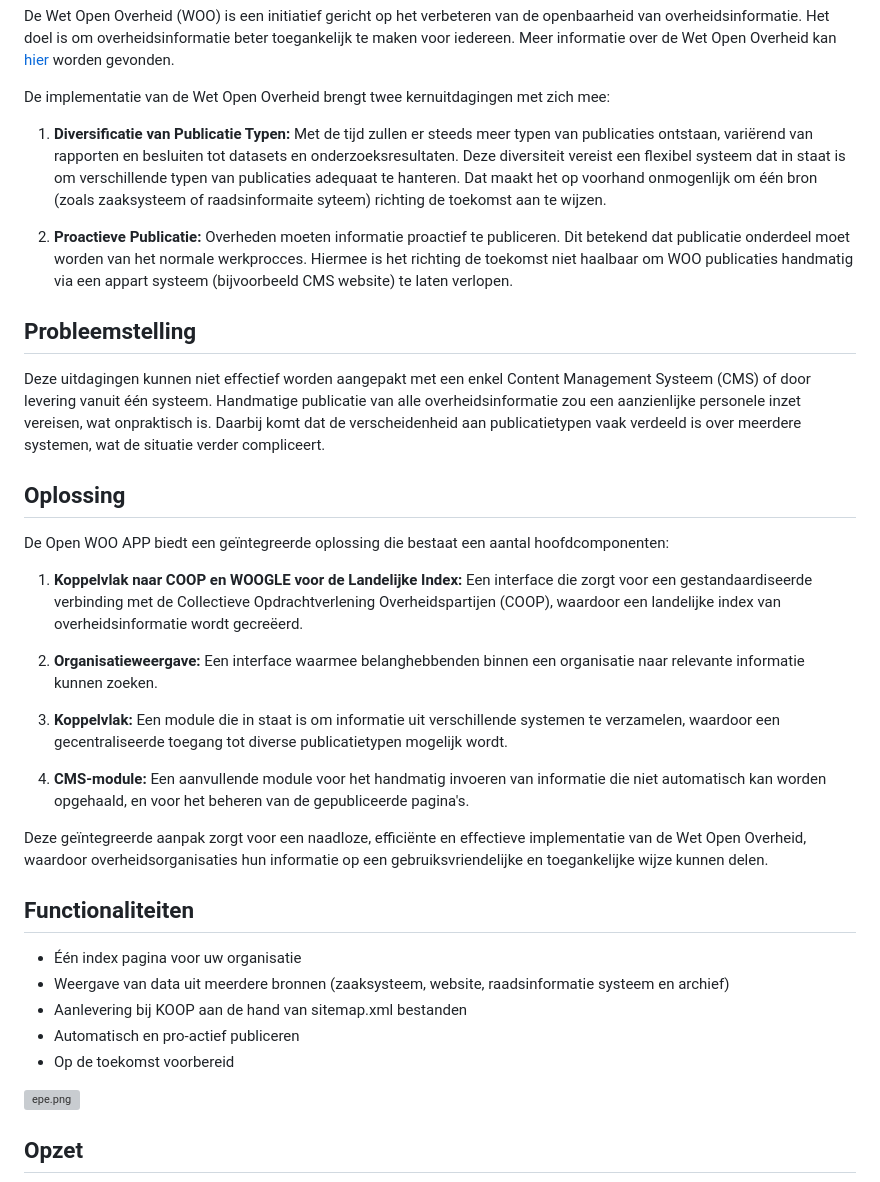
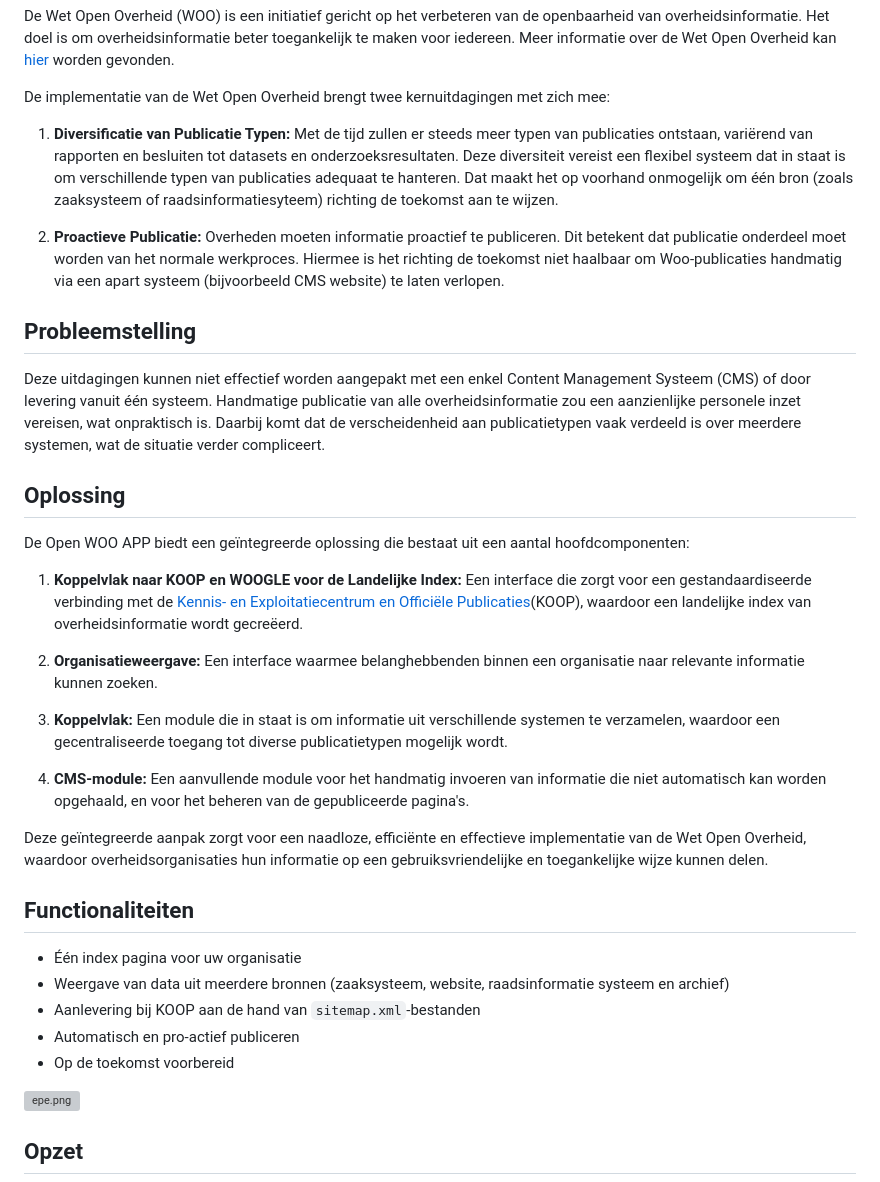
Before and after one commit to ConductionNL/woo-website-template, a Markdown page: README.md, the part around one of its changes. Drawn GitHub-style; grey boxes are pictures that could not be loaded.

Commit message:
Readme COOP fixed

```diff
--- a/README.md
+++ b/README.md
@@ -13,10 +13,10 @@ De Wet Open Overheid (WOO) is een initiatief gericht op het verbeteren van de op
 De implementatie van de Wet Open Overheid brengt twee kernuitdagingen met zich mee:
 
 1. **Diversificatie van Publicatie Typen:**
-   Met de tijd zullen er steeds meer typen van publicaties ontstaan, variërend van rapporten en besluiten tot datasets en onderzoeksresultaten. Deze diversiteit vereist een flexibel systeem dat in staat is om verschillende typen van publicaties adequaat te hanteren. Dat maakt het op voorhand onmogenlijk om één bron (zoals zaaksysteem of raadsinformaite syteem) richting de toekomst aan te wijzen.
+   Met de tijd zullen er steeds meer typen van publicaties ontstaan, variërend van rapporten en besluiten tot datasets en onderzoeksresultaten. Deze diversiteit vereist een flexibel systeem dat in staat is om verschillende typen van publicaties adequaat te hanteren. Dat maakt het op voorhand onmogelijk om één bron (zoals zaaksysteem of raadsinformatiesyteem) richting de toekomst aan te wijzen.
 
 2. **Proactieve Publicatie:**
-   Overheden moeten informatie proactief te publiceren. Dit betekend dat publicatie onderdeel moet worden van het normale werkprocces. Hiermee is het richting de toekomst niet haalbaar om WOO publicaties handmatig via een appart systeem (bijvoorbeeld CMS website) te laten verlopen.
+   Overheden moeten informatie proactief te publiceren. Dit betekent dat publicatie onderdeel moet worden van het normale werkproces. Hiermee is het richting de toekomst niet haalbaar om Woo-publicaties handmatig via een apart systeem (bijvoorbeeld CMS website) te laten verlopen.
 
 ## Probleemstelling
 
@@ -24,10 +24,10 @@ Deze uitdagingen kunnen niet effectief worden aangepakt met een enkel Content Ma
 
 ## Oplossing
 
-De Open WOO APP biedt een geïntegreerde oplossing die bestaat een aantal hoofdcomponenten:
+De Open WOO APP biedt een geïntegreerde oplossing die bestaat uit een aantal hoofdcomponenten:
 
-1. **Koppelvlak naar COOP en WOOGLE voor de Landelijke Index:**
-   Een interface die zorgt voor een gestandaardiseerde verbinding met de Collectieve Opdrachtverlening Overheidspartijen (COOP), waardoor een landelijke index van overheidsinformatie wordt gecreëerd.
+1. **Koppelvlak naar KOOP en WOOGLE voor de Landelijke Index:**
+   Een interface die zorgt voor een gestandaardiseerde verbinding met de [Kennis- en Exploitatiecentrum en Officiële Publicaties](https://www.koopoverheid.nl/)(KOOP), waardoor een landelijke index van overheidsinformatie wordt gecreëerd.
 
 2. **Organisatieweergave:**
    Een interface waarmee belanghebbenden binnen een organisatie naar relevante informatie kunnen zoeken.
@@ -40,14 +40,13 @@ De Open WOO APP biedt een geïntegreerde oplossing die bestaat een aantal hoofdc
 
 Deze geïntegreerde aanpak zorgt voor een naadloze, efficiënte en effectieve implementatie van de Wet Open Overheid, waardoor overheidsorganisaties hun informatie op een gebruiksvriendelijke en toegankelijke wijze kunnen delen.
 
+## Functionaliteiten
 
-## Functionaliteiten
 - Één index pagina voor uw organisatie
 - Weergave van data uit meerdere bronnen (zaaksysteem, website, raadsinformatie systeem en archief)
-- Aanlevering bij KOOP aan de hand van sitemap.xml bestanden
+- Aanlevering bij KOOP aan de hand van `sitemap.xml`-bestanden
 - Automatisch en pro-actief publiceren
 - Op de toekomst voorbereid
-
 
 ![epe.png](https://raw.githubusercontent.com/ConductionNL/woo-website-template/main/docs/epe.png "Woo Website van de Gemeente Epe")
 
```
Also changed, not shown: other parts of README.md (+0 -3 lines).
